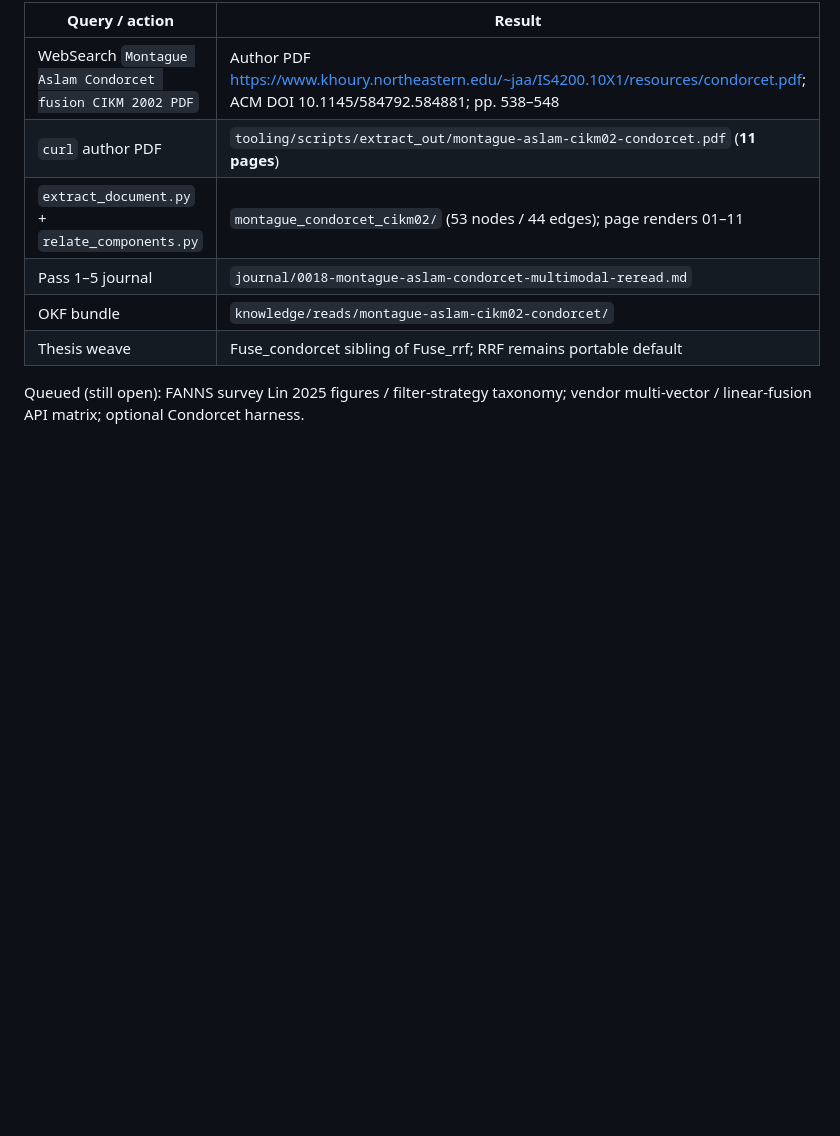
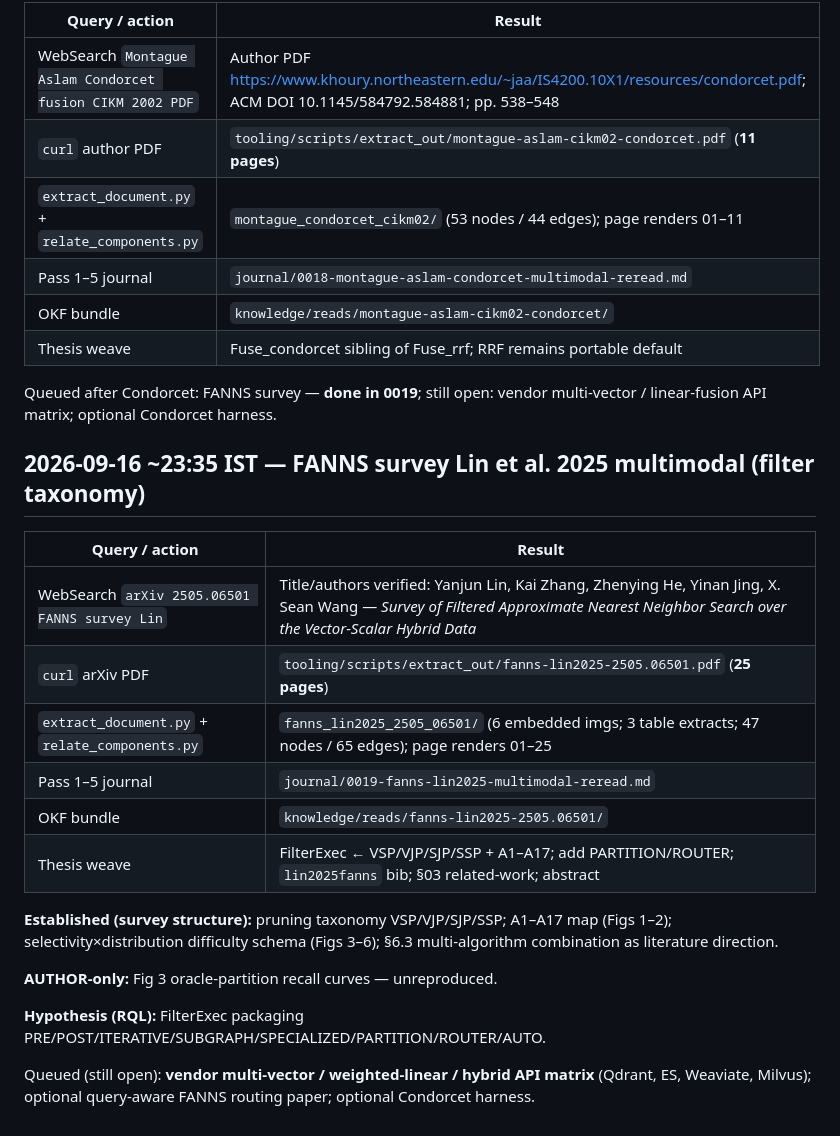
Before and after one commit to vijaykumarjob0701/rql-rag-query-language, a Markdown page: NOTES-search-log.md, the part around the change. GitHub-like rendering; blank space fills up the shorter version.

Commit message:
docs+meta: NOTES/CHANGELOG after FANNS Lin 2025 survey

```diff
--- a/NOTES-search-log.md
+++ b/NOTES-search-log.md
@@ -215,4 +215,23 @@ Queued after Chen: Montague–Aslam Condorcet — **done in 0018**; still open:
 | OKF bundle | `knowledge/reads/montague-aslam-cikm02-condorcet/` |
 | Thesis weave | Fuse_condorcet sibling of Fuse_rrf; RRF remains portable default |
 
-Queued (still open): FANNS survey Lin 2025 figures / filter-strategy taxonomy; vendor multi-vector / linear-fusion API matrix; optional Condorcet harness.
+Queued after Condorcet: FANNS survey — **done in 0019**; still open: vendor multi-vector / linear-fusion API matrix; optional Condorcet harness.
+
+## 2026-09-16 ~23:35 IST — FANNS survey Lin et al. 2025 multimodal (filter taxonomy)
+
+| Query / action | Result |
+|----------------|--------|
+| WebSearch `arXiv 2505.06501 FANNS survey Lin` | Title/authors verified: Yanjun Lin, Kai Zhang, Zhenying He, Yinan Jing, X. Sean Wang — *Survey of Filtered Approximate Nearest Neighbor Search over the Vector-Scalar Hybrid Data* |
+| `curl` arXiv PDF | `tooling/scripts/extract_out/fanns-lin2025-2505.06501.pdf` (**25 pages**) |
+| `extract_document.py` + `relate_components.py` | `fanns_lin2025_2505_06501/` (6 embedded imgs; 3 table extracts; 47 nodes / 65 edges); page renders 01–25 |
+| Pass 1–5 journal | `journal/0019-fanns-lin2025-multimodal-reread.md` |
+| OKF bundle | `knowledge/reads/fanns-lin2025-2505.06501/` |
+| Thesis weave | FilterExec ← VSP/VJP/SJP/SSP + A1–A17; add PARTITION/ROUTER; `lin2025fanns` bib; §03 related-work; abstract |
+
+**Established (survey structure):** pruning taxonomy VSP/VJP/SJP/SSP; A1–A17 map (Figs 1–2); selectivity×distribution difficulty schema (Figs 3–6); §6.3 multi-algorithm combination as literature direction.
+
+**AUTHOR-only:** Fig 3 oracle-partition recall curves — unreproduced.
+
+**Hypothesis (RQL):** FilterExec packaging PRE/POST/ITERATIVE/SUBGRAPH/SPECIALIZED/PARTITION/ROUTER/AUTO.
+
+Queued (still open): **vendor multi-vector / weighted-linear / hybrid API matrix** (Qdrant, ES, Weaviate, Milvus); optional query-aware FANNS routing paper; optional Condorcet harness.
```
Also changed, not shown: CHANGELOG.md (+11 -0 lines).
